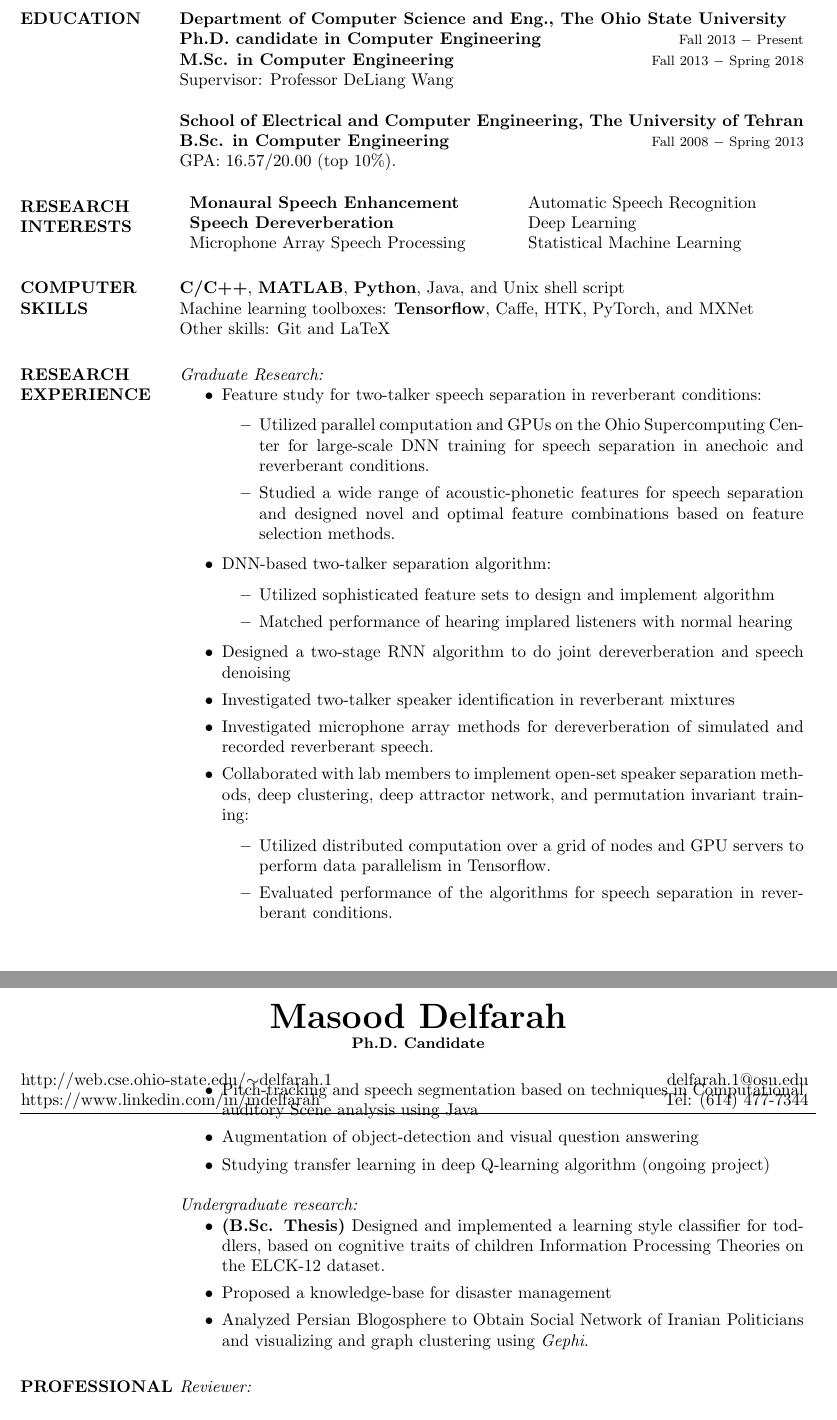
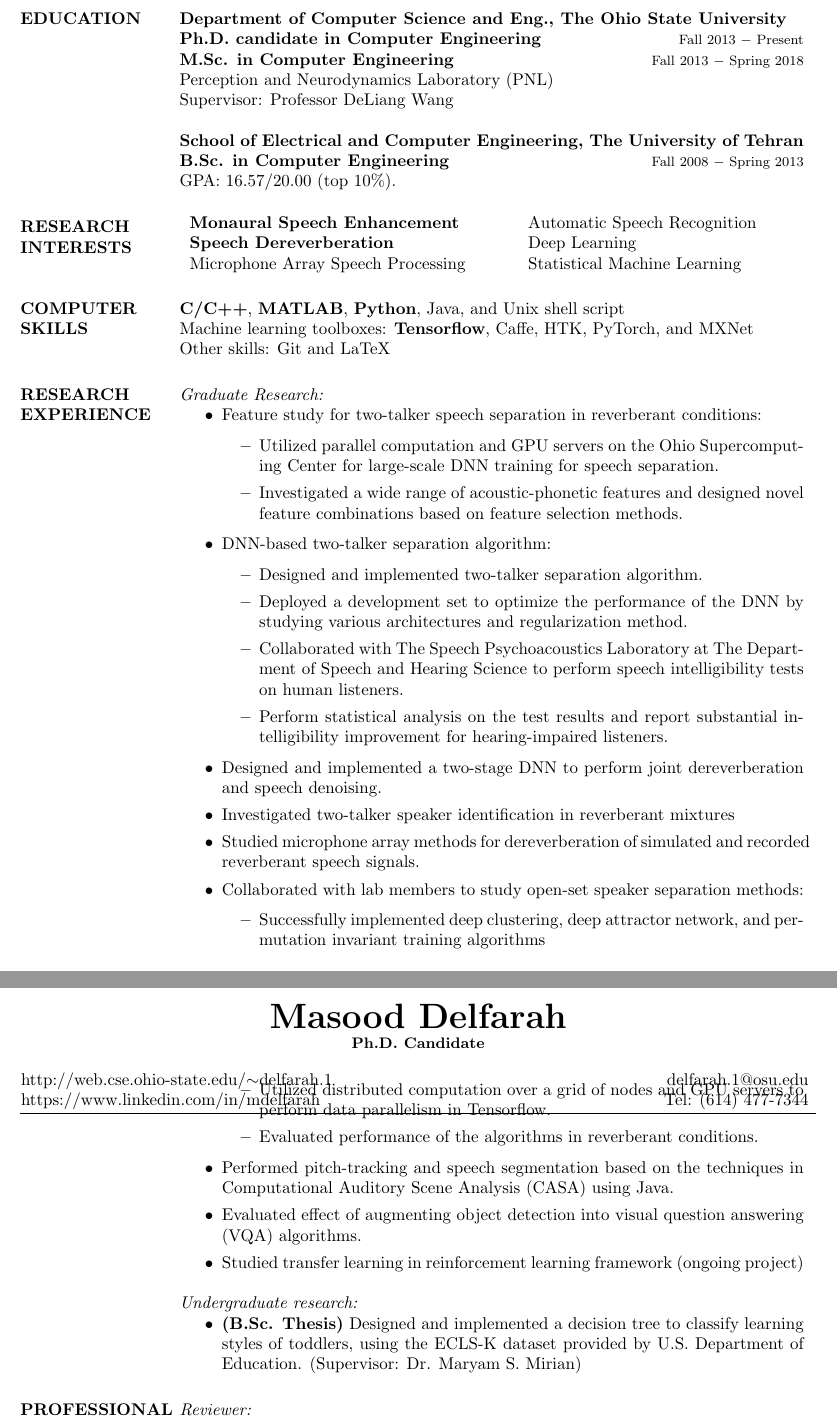
Before and after one commit to delfarah/Resume, a LaTeX CV (main.tex): two parts of pages 1 and 2 of 3, joined at a grey line, cut so that both start at the same text. Compiled offline with pdfLaTeX.

Commit message:
Almost_done

```diff
--- a/main.tex
+++ b/main.tex
@@ -38,6 +38,7 @@
 \textbf{Department of Computer Science and Eng., The Ohio State University }  \\
 \textbf{Ph.D. candidate in Computer Engineering} \hfill {\footnotesize Fall 2013 $-$ Present} \\
 \textbf{M.Sc. in Computer Engineering} \hfill {\footnotesize Fall 2013 $-$ Spring 2018} \\
+Perception and Neurodynamics Laboratory (PNL)\\
 Supervisor: Professor DeLiang Wang
 
 \textbf{School of Electrical and Computer Engineering, The University of Tehran}\\
@@ -64,38 +65,38 @@ Other skills: Git and LaTeX
 \begin{itemize}
 \item Feature study for two-talker speech separation in reverberant conditions:
 	\begin{itemize}
-	\item Utilized parallel computation and GPUs on the Ohio Supercomputing Center for large-scale DNN training for speech separation in anechoic and reverberant conditions.
-	\item Studied a wide range of acoustic-phonetic features for speech separation and designed novel and optimal feature combinations based on feature selection methods.
+	\item Utilized parallel computation and GPU servers on the Ohio Supercomputing Center for large-scale DNN training for speech separation.
+	\item Investigated a wide range of acoustic-phonetic features and designed novel feature combinations based on feature selection methods.
 	\end{itemize}
 
 \item DNN-based two-talker separation algorithm:
 	\begin{itemize}
-	\item Utilized sophisticated feature sets to design and implement algorithm
-	\item Matched performance of hearing implared listeners with normal hearing
+	\item Designed and implemented two-talker separation algorithm.
+	\item Deployed a development set to optimize the performance of the DNN by studying various architectures and regularization method.
+	\item Collaborated with The Speech Psychoacoustics Laboratory at The Department of Speech and Hearing Science to perform speech intelligibility tests on human listeners.
+	\item Perform statistical analysis on the test results and report substantial intelligibility improvement for hearing-impaired listeners.
 	\end{itemize}
 
+\item Designed and implemented a two-stage DNN to perform joint dereverberation and speech denoising.
+\item Investigated two-talker speaker identification in reverberant mixtures
+\item Studied microphone array methods for dereverberation of simulated and recorded reverberant speech signals.
 
-\item Designed a two-stage RNN algorithm to do joint dereverberation and speech denoising
-\item Investigated two-talker speaker identification in reverberant mixtures
-\item Investigated microphone array methods for dereverberation of simulated and recorded reverberant speech.
-
-\item Collaborated with lab members to implement open-set speaker separation methods, deep clustering, deep attractor network, and permutation invariant training:
+\item Collaborated with lab members to study open-set speaker separation methods:
 	\begin{itemize}
+	\item Successfully implemented deep clustering, deep attractor network, and permutation invariant training algorithms
 	\item Utilized distributed computation over a grid of nodes and GPU servers to perform data parallelism in Tensorflow.
-	\item Evaluated performance of the algorithms for speech separation in reverberant conditions.
+	\item Evaluated performance of the algorithms in reverberant conditions.
 	\end{itemize}
 
-\item Pitch-tracking and speech segmentation based on techniques in Computational auditory Scene analysis using Java
-\item Augmentation of object-detection and visual question answering
-\item Studying transfer learning in deep Q-learning algorithm (ongoing project)
+\item Performed pitch-tracking and speech segmentation based on the techniques in Computational Auditory Scene Analysis (CASA) using Java.
+\item Evaluated effect of augmenting object detection into visual question answering (VQA) algorithms.
+\item Studied transfer learning in reinforcement learning framework (ongoing project)
 
 \end{itemize}
 
 \textit{Undergraduate research:}
 \begin{itemize}
-\item \textbf{(B.Sc. Thesis)} Designed and implemented a learning style classifier for toddlers, based on cognitive traits of children Information Processing Theories on the ELCK-12 dataset.
-\item Proposed a knowledge-base for disaster management
-\item Analyzed Persian Blogosphere to Obtain Social Network of Iranian Politicians and visualizing and graph clustering using \textit{Gephi}.
+\item \textbf{(B.Sc. Thesis)} Designed and implemented a decision tree to classify learning styles of toddlers, using the ECLS-K dataset provided by U.S. Department of Education. (Supervisor: Dr. Maryam S. Mirian)
 \end{itemize}
 
 \section{PROFESSIONAL \\ EXPERIENCE}
```
Also changed, not shown: main.pdf, main.tex (4 more changed lines), 1 other file.
